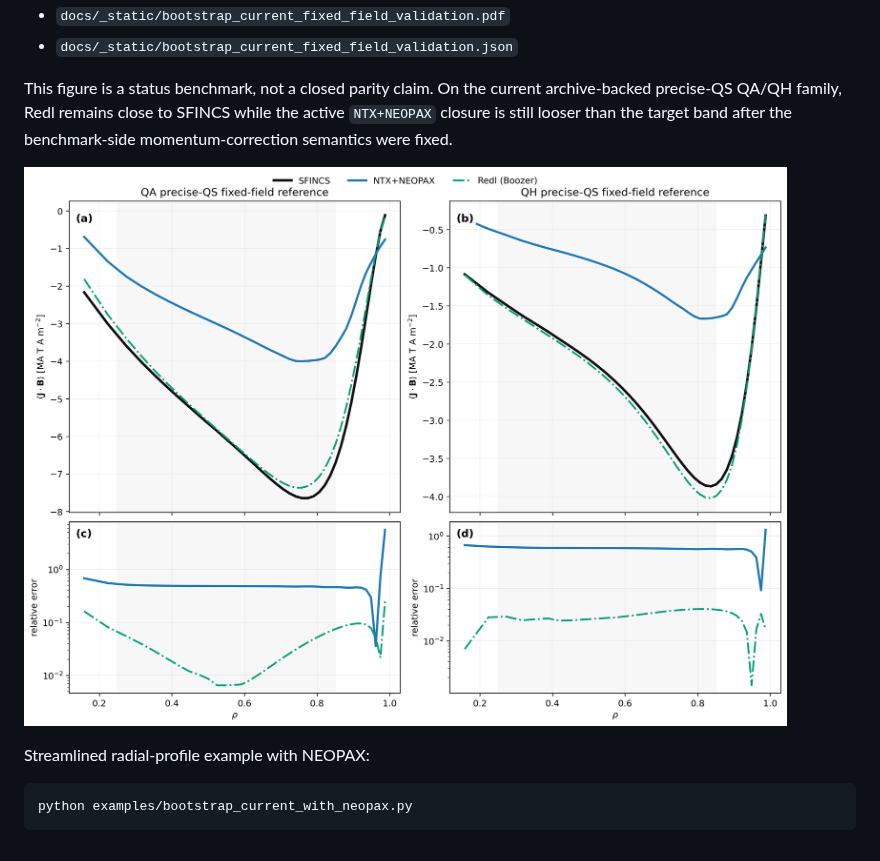
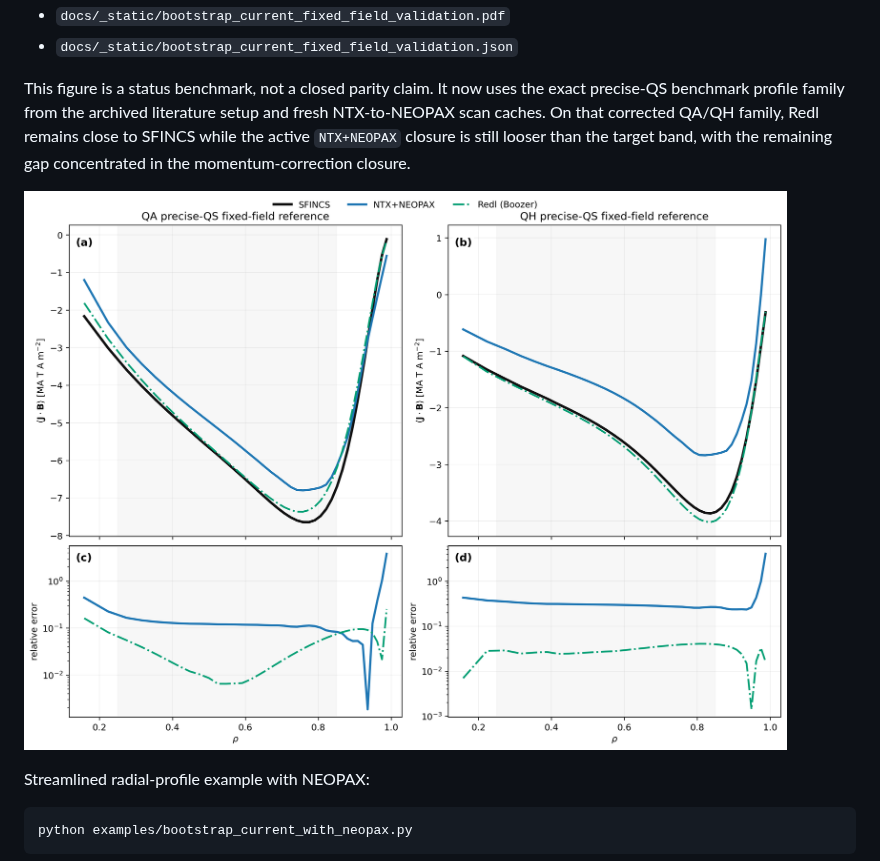
Before and after one commit to uwplasma/NTX, a Markdown page: README.md, the part around the change. Drawn GitHub-style; pictures changed too: docs/_static/bootstrap_current_fixed_field_validation.png.

Commit message:
Tighten fixed-field benchmark cache and profiles

```diff
--- a/README.md
+++ b/README.md
@@ -252,10 +252,12 @@ This uses the local precise-QS Zenodo archive and writes:
 - `docs/_static/bootstrap_current_fixed_field_validation.pdf`
 - `docs/_static/bootstrap_current_fixed_field_validation.json`
 
-This figure is a status benchmark, not a closed parity claim. On the current
-archive-backed precise-QS QA/QH family, Redl remains close to SFINCS while the
-active `NTX+NEOPAX` closure is still looser than the target band after the
-benchmark-side momentum-correction semantics were fixed.
+This figure is a status benchmark, not a closed parity claim. It now uses the
+exact precise-QS benchmark profile family from the archived literature setup and
+fresh NTX-to-NEOPAX scan caches. On that corrected QA/QH family, Redl remains
+close to SFINCS while the active `NTX+NEOPAX` closure is still looser than the
+target band, with the remaining gap concentrated in the momentum-correction
+closure.
 
 ![Fixed-field precise-QS bootstrap-current benchmark](docs/_static/bootstrap_current_fixed_field_validation.png)
 
```
Also changed, not shown: docs/validation.md (+9 -4 lines), plan.md (+7 -4 lines), 9 other files.
